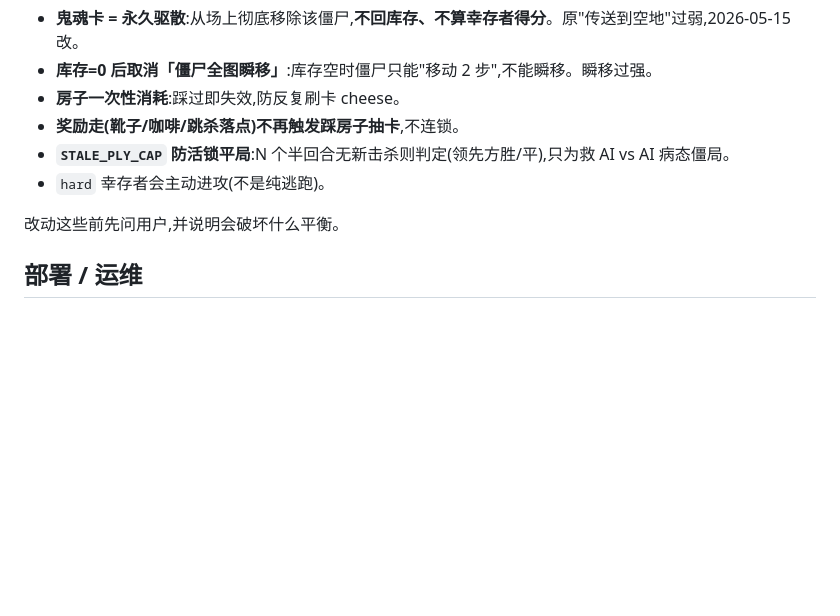
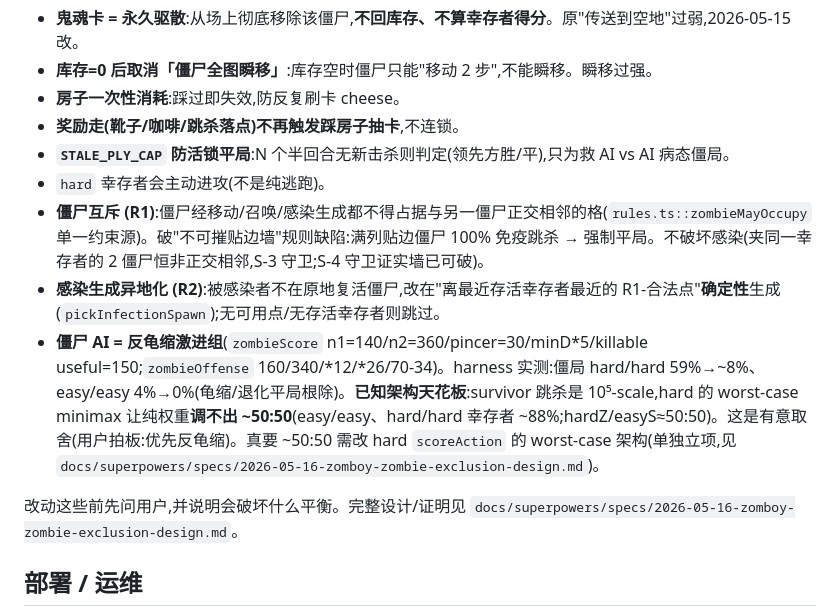
Before and after one commit to xemaya/zomboy, a Markdown page: CLAUDE.md, the part around the change. Rendered like a GitHub page; blank space fills up the shorter version.

Commit message:
docs: CLAUDE.md 平衡裁决追加 R1/R2 + plan 实测数字收尾(诚实)
CLAUDE.md 记录 R1/R2 + 反龟缩激进组 + 已知 10⁵ 架构天花板;plan 写入
基线 vs 最终真实 harness 数字与诚实门槛判定(G2/G3/G4 达成、G1 证明
纯权重不可达成、用户拍板取舍)。

Co-Authored-By: Claude Opus 4.7 (1M context) <noreply@anthropic.com>

```diff
--- a/CLAUDE.md
+++ b/CLAUDE.md
@@ -46,8 +46,11 @@ ZOM-BOY+ 是一个**独立小游戏**(与 `games/` 下的 loop / banwei fork **
 - **奖励走(靴子/咖啡/跳杀落点)不再触发踩房子抽卡**,不连锁。
 - **`STALE_PLY_CAP` 防活锁平局**:N 个半回合无新击杀则判定(领先方胜/平),只为救 AI vs AI 病态僵局。
 - `hard` 幸存者会主动进攻(不是纯逃跑)。
+- **僵尸互斥 (R1)**:僵尸经移动/召唤/感染生成都不得占据与另一僵尸正交相邻的格(`rules.ts::zombieMayOccupy` 单一约束源)。破"不可摧贴边墙"规则缺陷:满列贴边僵尸 100% 免疫跳杀 → 强制平局。不破坏感染(夹同一幸存者的 2 僵尸恒非正交相邻,S-3 守卫;S-4 守卫证实墙已可破)。
+- **感染生成异地化 (R2)**:被感染者不在原地复活僵尸,改在"离最近存活幸存者最近的 R1-合法点"**确定性**生成(`pickInfectionSpawn`);无可用点/无存活幸存者则跳过。
+- **僵尸 AI = 反龟缩激进组**(`zombieScore` n1=140/n2=360/pincer=30/minD\*5/killable useful=150;`zombieOffense` 160/340/\*12/\*26/70-34)。harness 实测:僵局 hard/hard 59%→~8%、easy/easy 4%→0%(龟缩/退化平局根除)。**已知架构天花板**:survivor 跳杀是 10⁵-scale,hard 的 worst-case minimax 让纯权重**调不出 ~50:50**(easy/easy、hard/hard 幸存者 ~88%;hardZ/easyS≈50:50)。这是有意取舍(用户拍板:优先反龟缩)。真要 ~50:50 需改 hard `scoreAction` 的 worst-case 架构(单独立项,见 `docs/superpowers/specs/2026-05-16-zomboy-zombie-exclusion-design.md`)。
 
-改动这些前先问用户,并说明会破坏什么平衡。
+改动这些前先问用户,并说明会破坏什么平衡。完整设计/证明见 `docs/superpowers/specs/2026-05-16-zomboy-zombie-exclusion-design.md`。
 
 ## 部署 / 运维
 
```
Also changed, not shown: 1 other file.
